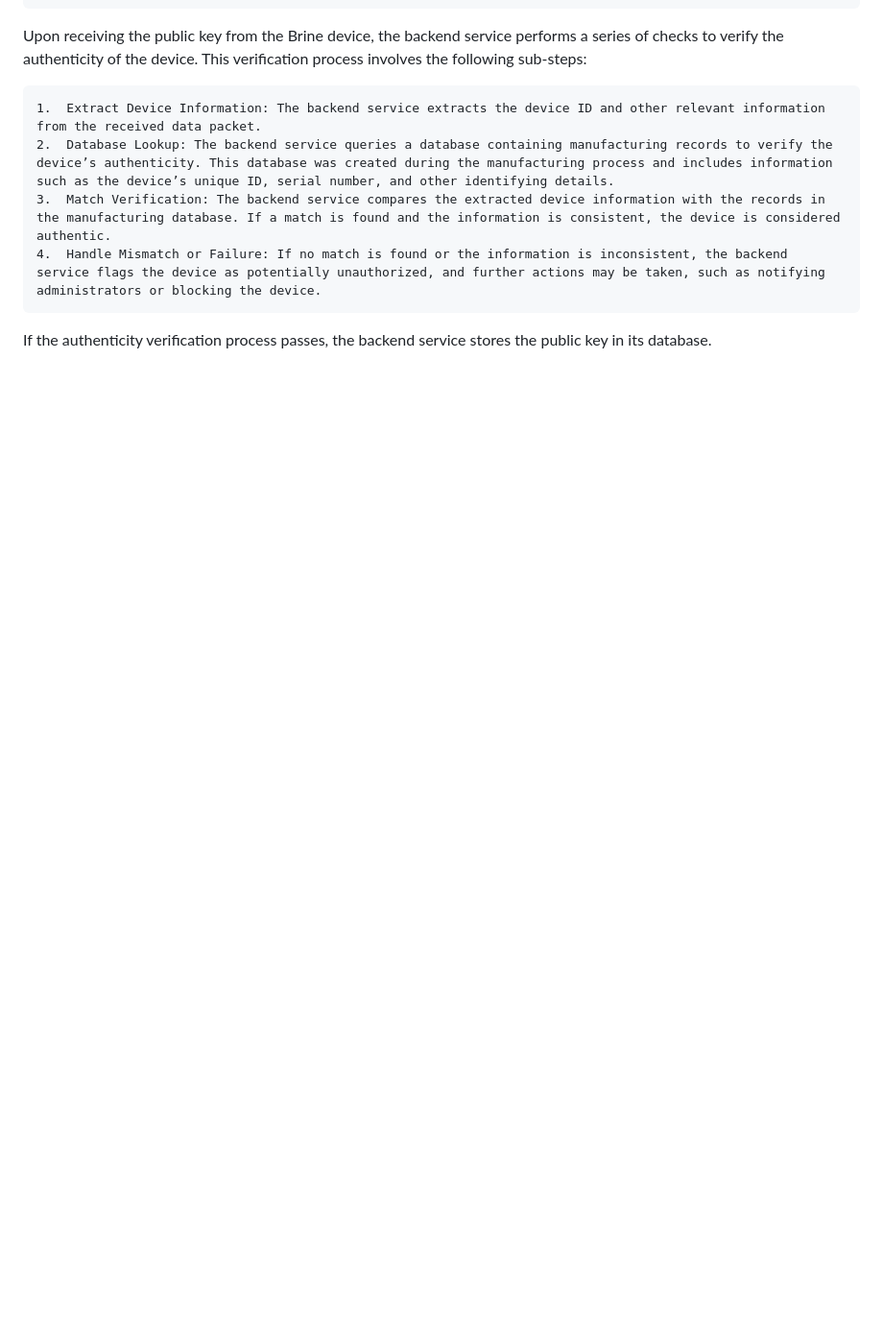
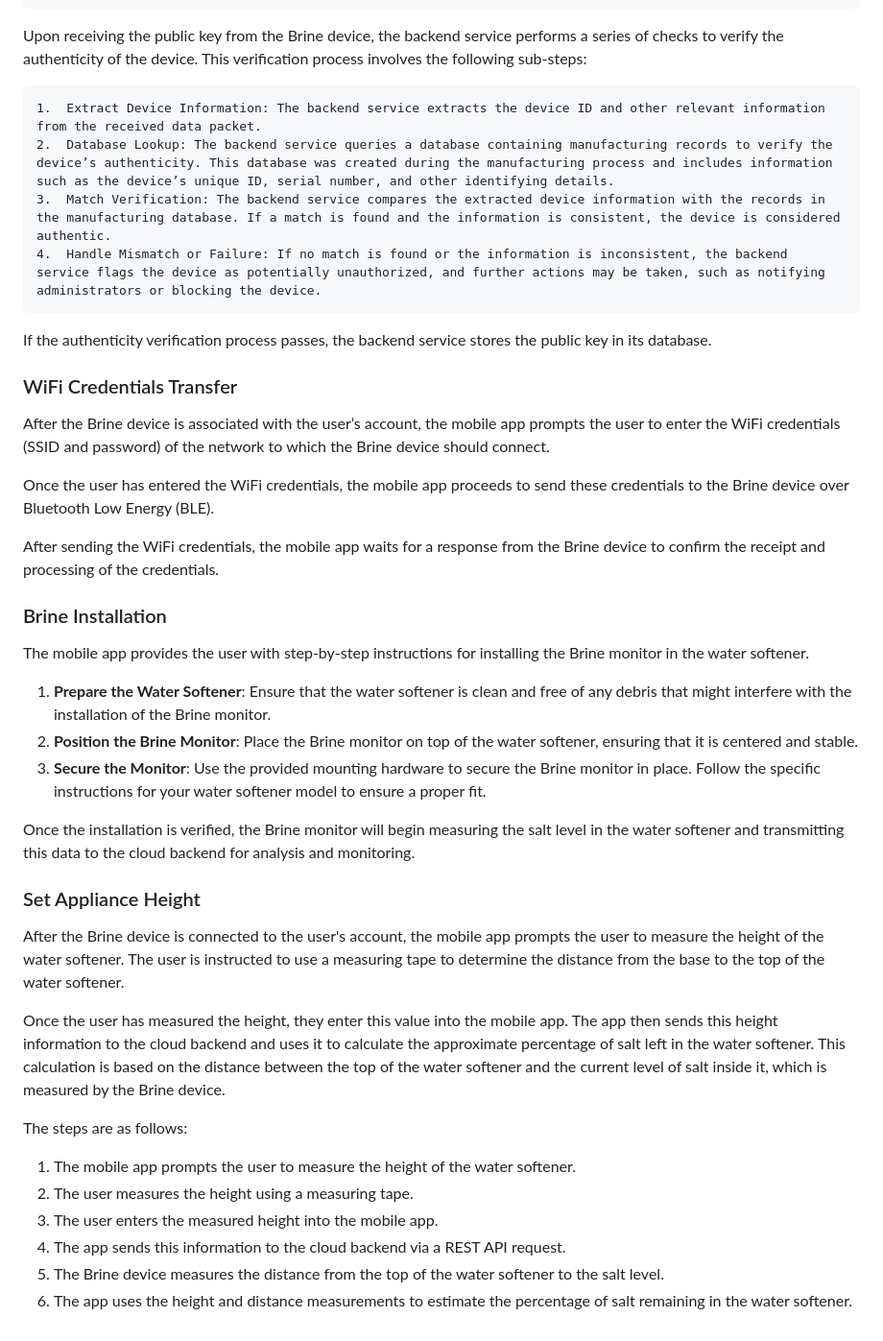
Before and after one commit to Toglefritz/Brine, a Markdown page: brine_docs/provisioning/provisioning_process.md, the part around the change printed below. Shown: that part at 96% size. Drawn GitHub-style; blank space fills up the shorter version.

Commit message:
Updated provisioning documentation :coffee:

```diff
--- a/brine_docs/provisioning/provisioning_process.md
+++ b/brine_docs/provisioning/provisioning_process.md
@@ -120,3 +110,36 @@ Upon receiving the public key from the Brine device, the backend service perform
 	4.	Handle Mismatch or Failure: If no match is found or the information is inconsistent, the backend service flags the device as potentially unauthorized, and further actions may be taken, such as notifying administrators or blocking the device.
 
 If the authenticity verification process passes, the backend service stores the public key in its database.
+
+###  WiFi Credentials Transfer
+
+After the Brine device is associated with the user’s account, the mobile app prompts the user to enter the WiFi credentials (SSID and password) of the network to which the Brine device should connect.
+
+Once the user has entered the WiFi credentials, the mobile app proceeds to send these credentials to the Brine device over Bluetooth Low Energy (BLE).
+
+After sending the WiFi credentials, the mobile app waits for a response from the Brine device to confirm the receipt and processing of the credentials.
+
+### Brine Installation
+
+The mobile app provides the user with step-by-step instructions for installing the Brine monitor in the water softener.
+
+1. **Prepare the Water Softener**: Ensure that the water softener is clean and free of any debris that might interfere with the installation of the Brine monitor.
+2. **Position the Brine Monitor**: Place the Brine monitor on top of the water softener, ensuring that it is centered and stable.
+3. **Secure the Monitor**: Use the provided mounting hardware to secure the Brine monitor in place. Follow the specific instructions for your water softener model to ensure a proper fit.
+
+Once the installation is verified, the Brine monitor will begin measuring the salt level in the water softener and transmitting this data to the cloud backend for analysis and monitoring.
+
+### Set Appliance Height
+
+After the Brine device is connected to the user's account, the mobile app prompts the user to measure the height of the water softener. The user is instructed to use a measuring tape to determine the distance from the base to the top of the water softener.
+
+Once the user has measured the height, they enter this value into the mobile app. The app then sends this height information to the cloud backend and uses it to calculate the approximate percentage of salt left in the water softener. This calculation is based on the distance between the top of the water softener and the current level of salt inside it, which is measured by the Brine device.
+
+The steps are as follows:
+
+1. The mobile app prompts the user to measure the height of the water softener.
+2. The user measures the height using a measuring tape.
+3. The user enters the measured height into the mobile app.
+4. The app sends this information to the cloud backend via a REST API request.
+5. The Brine device measures the distance from the top of the water softener to the salt level.
+6. The app uses the height and distance measurements to estimate the percentage of salt remaining in the water softener.
```
Also changed, not shown: other parts of brine_docs/provisioning/provisioning_process.md (+7 -17 lines).
